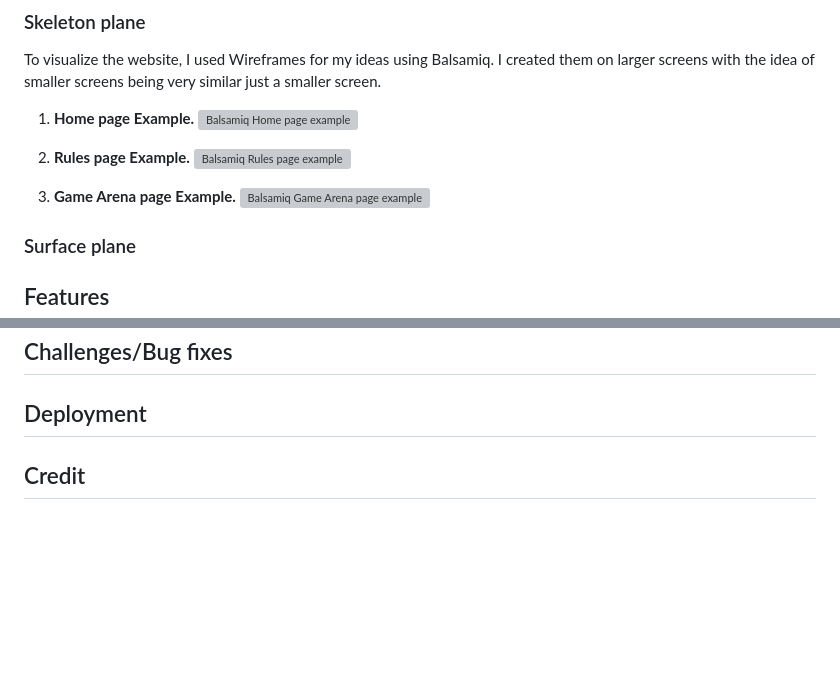
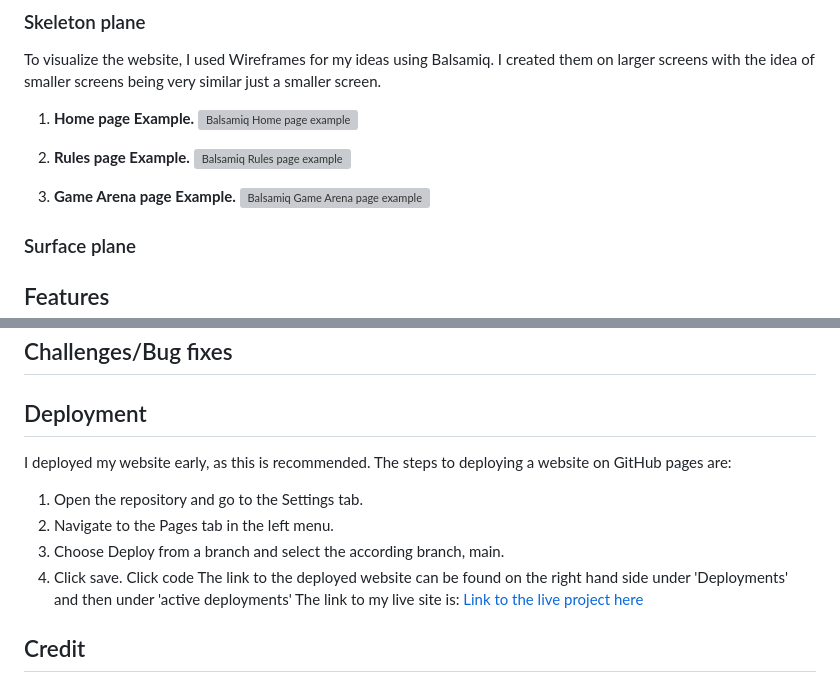
Before and after one commit to BreakellrZ/Harry_Potter_Quiz, a Markdown page: README.md, 2 parts joined by grey strips. Rendered like a GitHub page; blank space fills up the shorter version; grey boxes are pictures that could not be loaded.

Commit message:
Added deployment to readME file

```diff
--- a/README.md
+++ b/README.md
@@ -59,10 +59,10 @@ To visualize the website, I used Wireframes for my ideas using Balsamiq. I creat
 1. **Home page Example.**
 ![Balsamiq Home page example](documentation/home_balsamiq_pp2.png)
 
-2. **Rules page Example.**
+1. **Rules page Example.**
 ![Balsamiq Rules page example](documentation/rules_balsamiq.png)
 
-3. **Game Arena page Example.**
+1. **Game Arena page Example.**
 ![Balsamiq Game Arena page example](documentation/arena_balsamiq.png)
 
 
@@ -121,6 +121,13 @@ Technologies used in this website were as follows:
 
 ## Deployment
 
+I deployed my website early, as this is recommended. The steps to deploying a website on GitHub pages are:
+
+1. Open the repository and go to the Settings tab.
+1. Navigate to the Pages tab in the left menu.
+1. Choose Deploy from a branch and select the according branch, main.
+1. Click save. Click code The link to the deployed website can be found on the right hand side under 'Deployments' and then under 'active deployments'
+   The link to my live site is: [Link to the live project here](https://breakellrz.github.io/Harry_Potter_Quiz/)
 
 
 ## Credit
```
